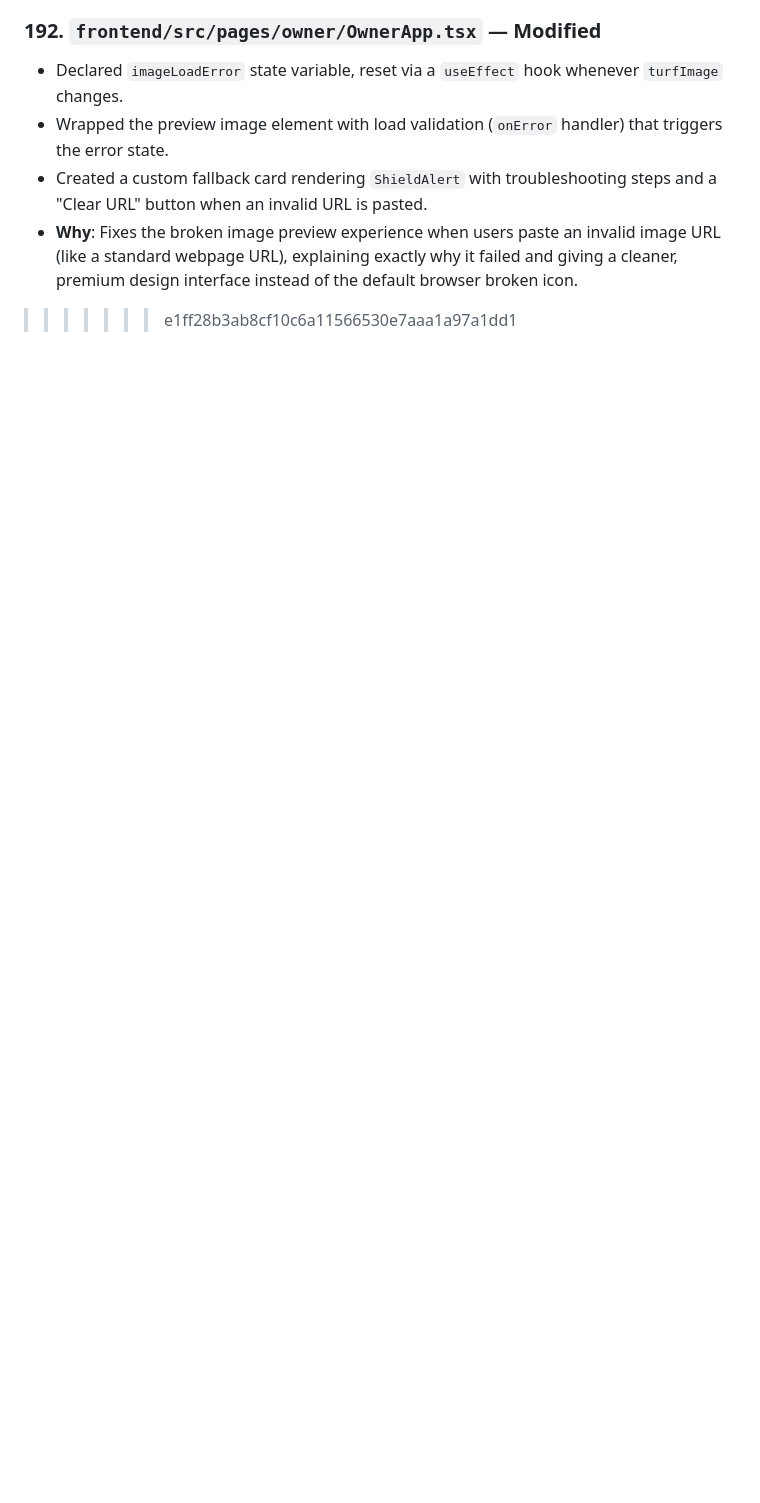
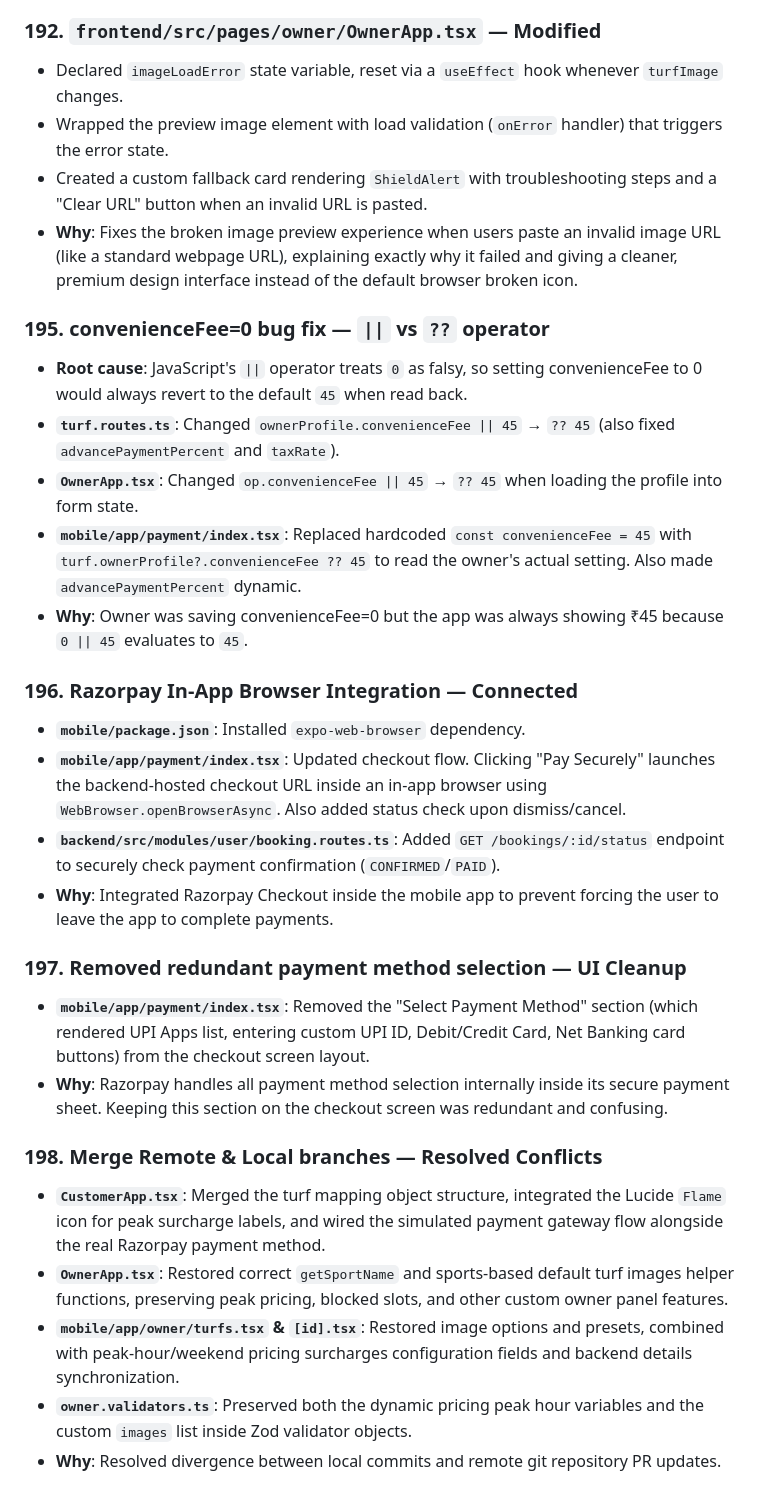
Before and after one commit to izharsayed/turfbooking, a Markdown page: .agents/memory.md, the part around one of its changes. GitHub-like rendering; blank space fills up the shorter version.

```diff
--- a/.agents/memory.md
+++ b/.agents/memory.md
@@ -1780,4 +1745,27 @@ pnpm dev:backend      # start the server
 - Wrapped the preview image element with load validation (`onError` handler) that triggers the error state.
 - Created a custom fallback card rendering `ShieldAlert` with troubleshooting steps and a "Clear URL" button when an invalid URL is pasted.
 - **Why**: Fixes the broken image preview experience when users paste an invalid image URL (like a standard webpage URL), explaining exactly why it failed and giving a cleaner, premium design interface instead of the default browser broken icon.
->>>>>>> e1ff28b3ab8cf10c6a11566530e7aaa1a97a1dd1
+
+### 195. convenienceFee=0 bug fix — `||` vs `??` operator
+- **Root cause**: JavaScript's `||` operator treats `0` as falsy, so setting convenienceFee to 0 would always revert to the default `45` when read back.
+- **`turf.routes.ts`**: Changed `ownerProfile.convenienceFee || 45` → `?? 45` (also fixed `advancePaymentPercent` and `taxRate`).
+- **`OwnerApp.tsx`**: Changed `op.convenienceFee || 45` → `?? 45` when loading the profile into form state.
+- **`mobile/app/payment/index.tsx`**: Replaced hardcoded `const convenienceFee = 45` with `turf.ownerProfile?.convenienceFee ?? 45` to read the owner's actual setting. Also made `advancePaymentPercent` dynamic.
+- **Why**: Owner was saving convenienceFee=0 but the app was always showing ₹45 because `0 || 45` evaluates to `45`.
+
+### 196. Razorpay In-App Browser Integration — Connected
+- **`mobile/package.json`**: Installed `expo-web-browser` dependency.
+- **`mobile/app/payment/index.tsx`**: Updated checkout flow. Clicking "Pay Securely" launches the backend-hosted checkout URL inside an in-app browser using `WebBrowser.openBrowserAsync`. Also added status check upon dismiss/cancel.
+- **`backend/src/modules/user/booking.routes.ts`**: Added `GET /bookings/:id/status` endpoint to securely check payment confirmation (`CONFIRMED`/`PAID`).
+- **Why**: Integrated Razorpay Checkout inside the mobile app to prevent forcing the user to leave the app to complete payments.
+
+### 197. Removed redundant payment method selection — UI Cleanup
+- **`mobile/app/payment/index.tsx`**: Removed the "Select Payment Method" section (which rendered UPI Apps list, entering custom UPI ID, Debit/Credit Card, Net Banking card buttons) from the checkout screen layout.
+- **Why**: Razorpay handles all payment method selection internally inside its secure payment sheet. Keeping this section on the checkout screen was redundant and confusing.
+
+### 198. Merge Remote & Local branches — Resolved Conflicts
+- **`CustomerApp.tsx`**: Merged the turf mapping object structure, integrated the Lucide `Flame` icon for peak surcharge labels, and wired the simulated payment gateway flow alongside the real Razorpay payment method.
+- **`OwnerApp.tsx`**: Restored correct `getSportName` and sports-based default turf images helper functions, preserving peak pricing, blocked slots, and other custom owner panel features.
+- **`mobile/app/owner/turfs.tsx` & `[id].tsx`**: Restored image options and presets, combined with peak-hour/weekend pricing surcharges configuration fields and backend details synchronization.
+- **`owner.validators.ts`**: Preserved both the dynamic pricing peak hour variables and the custom `images` list inside Zod validator objects.
+- **Why**: Resolved divergence between local commits and remote git repository PR updates.
```
Also changed, not shown: other parts of .agents/memory.md (+1 -36 lines).
